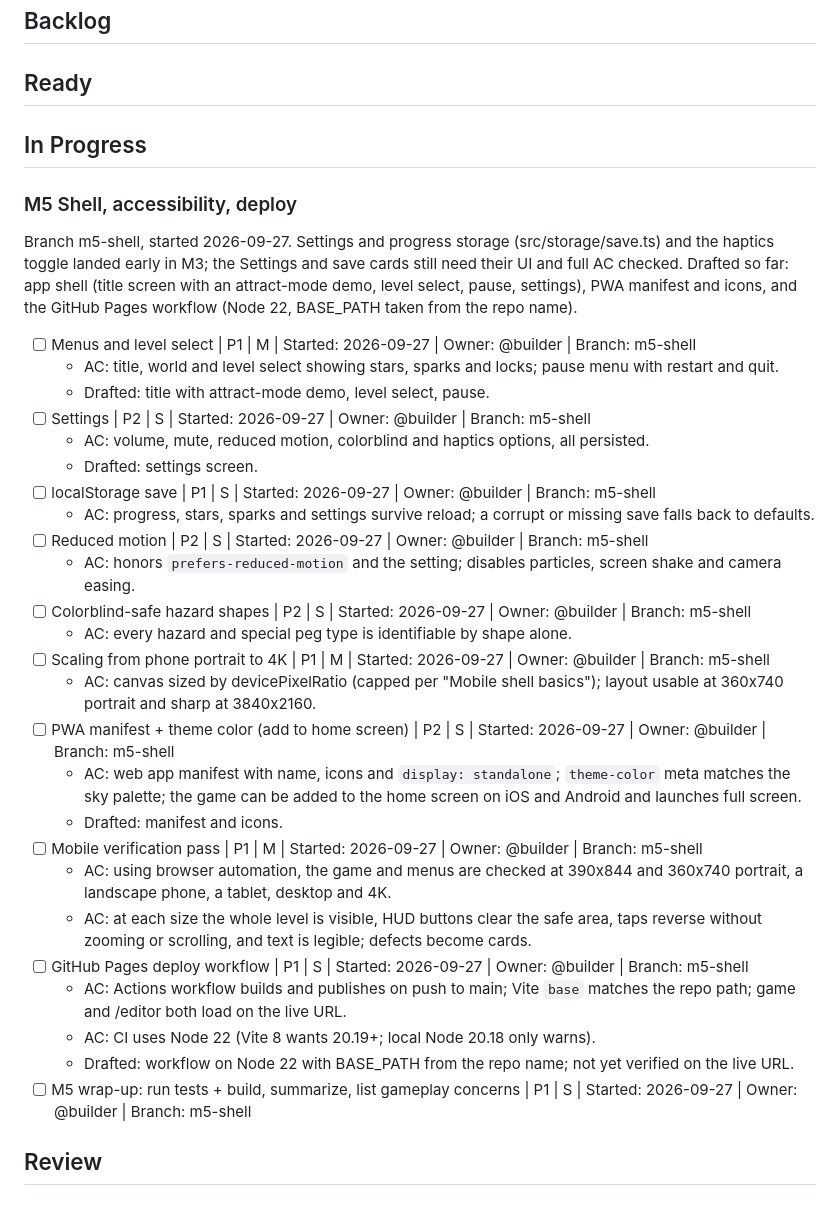
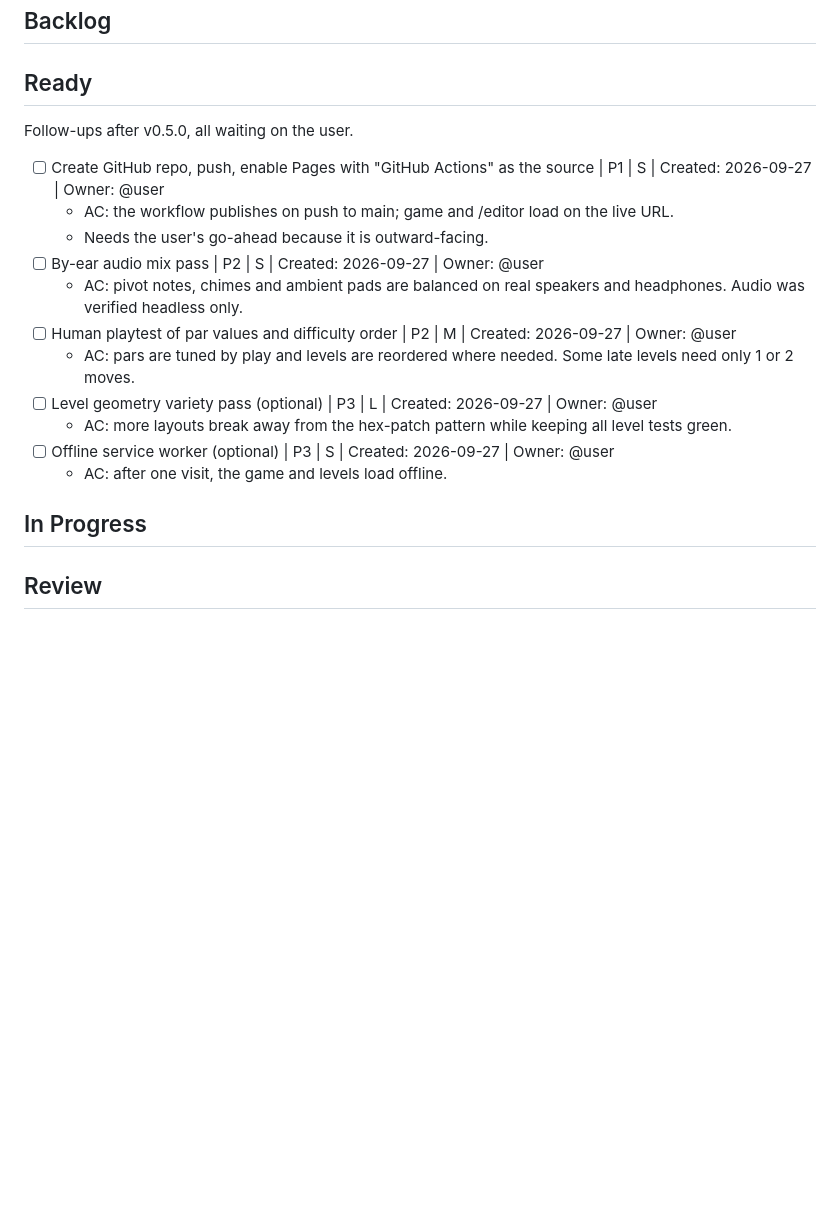
Before and after one commit to drew-valentine/pivotide, a Markdown page: KANBAN.md, the part around one of its changes. GitHub-like rendering; blank space fills up the shorter version.

Commit message:
Kanban: close out M5, list follow-ups
Co-Authored-By: Claude Opus 5.5 (1M context) <noreply@anthropic.com>
Claude-Session: https://claude.ai/code/session_01L5MAE6q3wPPNyRNCyK8Bw6

```diff
--- a/KANBAN.md
+++ b/KANBAN.md
@@ -28,37 +28,20 @@ Decisions (2026-09-27):
 ## Backlog
 
 ## Ready
+Follow-ups after v0.5.0, all waiting on the user.
+- [ ] Create GitHub repo, push, enable Pages with "GitHub Actions" as the source | P1 | S | Created: 2026-09-27 | Owner: @user
+  - AC: the workflow publishes on push to main; game and /editor load on the live URL.
+  - Needs the user's go-ahead because it is outward-facing.
+- [ ] By-ear audio mix pass | P2 | S | Created: 2026-09-27 | Owner: @user
+  - AC: pivot notes, chimes and ambient pads are balanced on real speakers and headphones. Audio was verified headless only.
+- [ ] Human playtest of par values and difficulty order | P2 | M | Created: 2026-09-27 | Owner: @user
+  - AC: pars are tuned by play and levels are reordered where needed. Some late levels need only 1 or 2 moves.
+- [ ] Level geometry variety pass (optional) | P3 | L | Created: 2026-09-27 | Owner: @user
+  - AC: more layouts break away from the hex-patch pattern while keeping all level tests green.
+- [ ] Offline service worker (optional) | P3 | S | Created: 2026-09-27 | Owner: @user
+  - AC: after one visit, the game and levels load offline.
 
 ## In Progress
-
-### M5 Shell, accessibility, deploy
-Branch m5-shell, started 2026-09-27. Settings and progress storage (src/storage/save.ts) and the haptics toggle landed early in M3; the Settings and save cards still need their UI and full AC checked.
-Drafted so far: app shell (title screen with an attract-mode demo, level select, pause, settings), PWA manifest and icons, and the GitHub Pages workflow (Node 22, BASE_PATH taken from the repo name).
-- [ ] Menus and level select | P1 | M | Started: 2026-09-27 | Owner: @builder | Branch: m5-shell
-  - AC: title, world and level select showing stars, sparks and locks; pause menu with restart and quit.
-  - Drafted: title with attract-mode demo, level select, pause.
-- [ ] Settings | P2 | S | Started: 2026-09-27 | Owner: @builder | Branch: m5-shell
-  - AC: volume, mute, reduced motion, colorblind and haptics options, all persisted.
-  - Drafted: settings screen.
-- [ ] localStorage save | P1 | S | Started: 2026-09-27 | Owner: @builder | Branch: m5-shell
-  - AC: progress, stars, sparks and settings survive reload; a corrupt or missing save falls back to defaults.
-- [ ] Reduced motion | P2 | S | Started: 2026-09-27 | Owner: @builder | Branch: m5-shell
-  - AC: honors `prefers-reduced-motion` and the setting; disables particles, screen shake and camera easing.
-- [ ] Colorblind-safe hazard shapes | P2 | S | Started: 2026-09-27 | Owner: @builder | Branch: m5-shell
-  - AC: every hazard and special peg type is identifiable by shape alone.
-- [ ] Scaling from phone portrait to 4K | P1 | M | Started: 2026-09-27 | Owner: @builder | Branch: m5-shell
-  - AC: canvas sized by devicePixelRatio (capped per "Mobile shell basics"); layout usable at 360x740 portrait and sharp at 3840x2160.
-- [ ] PWA manifest + theme color (add to home screen) | P2 | S | Started: 2026-09-27 | Owner: @builder | Branch: m5-shell
-  - AC: web app manifest with name, icons and `display: standalone`; `theme-color` meta matches the sky palette; the game can be added to the home screen on iOS and Android and launches full screen.
-  - Drafted: manifest and icons.
-- [ ] Mobile verification pass | P1 | M | Started: 2026-09-27 | Owner: @builder | Branch: m5-shell
-  - AC: using browser automation, the game and menus are checked at 390x844 and 360x740 portrait, a landscape phone, a tablet, desktop and 4K.
-  - AC: at each size the whole level is visible, HUD buttons clear the safe area, taps reverse without zooming or scrolling, and text is legible; defects become cards.
-- [ ] GitHub Pages deploy workflow | P1 | S | Started: 2026-09-27 | Owner: @builder | Branch: m5-shell
-  - AC: Actions workflow builds and publishes on push to main; Vite `base` matches the repo path; game and /editor both load on the live URL.
-  - AC: CI uses Node 22 (Vite 8 wants 20.19+; local Node 20.18 only warns).
-  - Drafted: workflow on Node 22 with BASE_PATH from the repo name; not yet verified on the live URL.
-- [ ] M5 wrap-up: run tests + build, summarize, list gameplay concerns | P1 | S | Started: 2026-09-27 | Owner: @builder | Branch: m5-shell
 
 ## Review
 
```
Also changed, not shown: other parts of KANBAN.md (+24 -0 lines).
